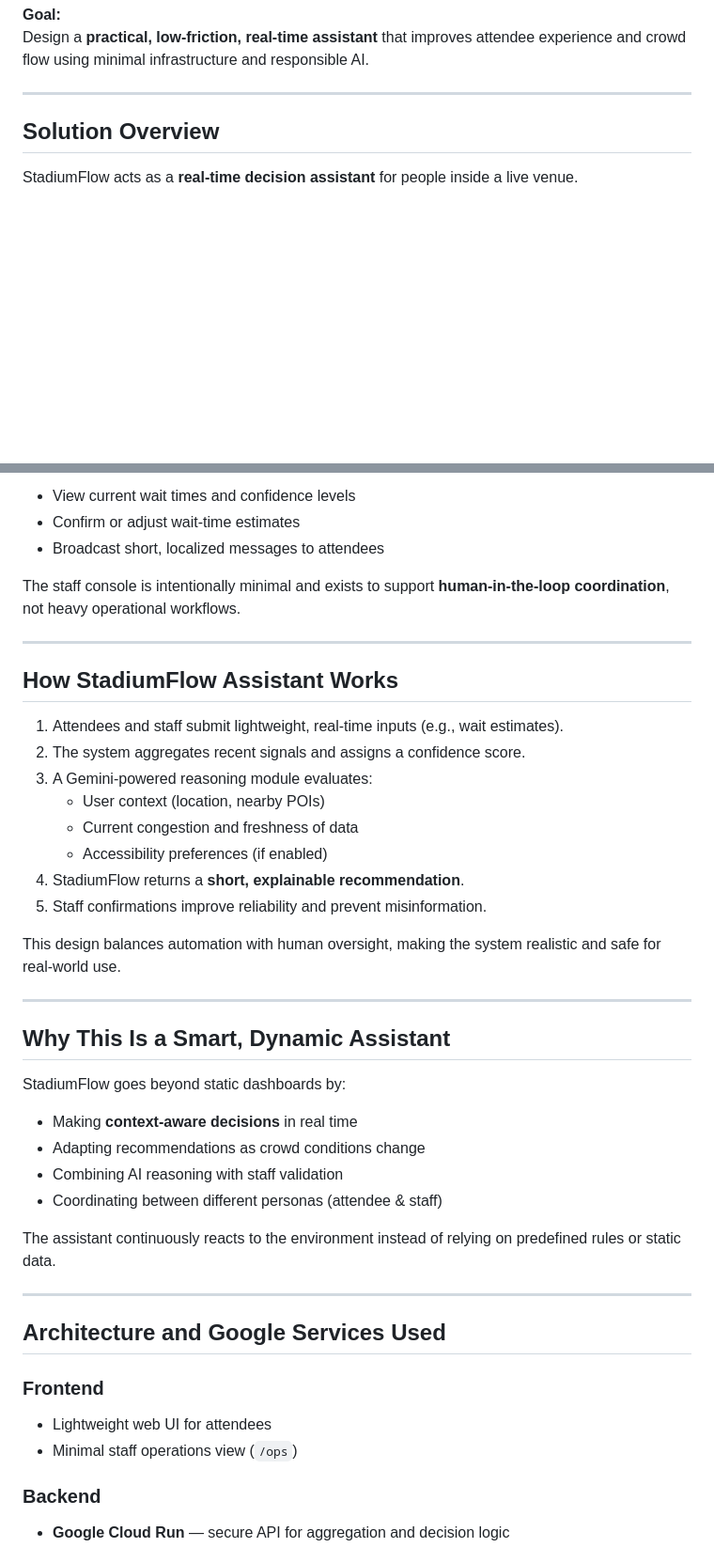
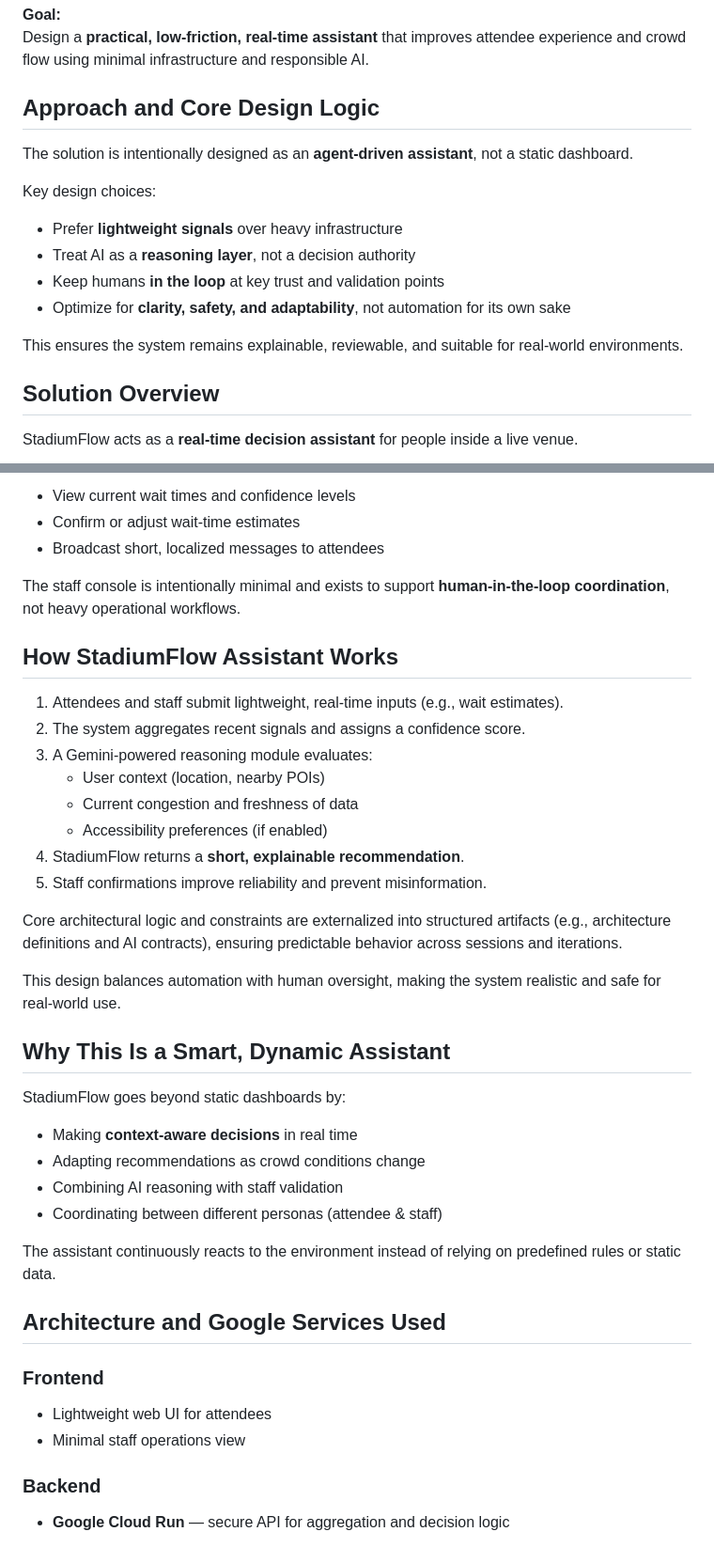
Before and after one commit to ShouvikBasak/promptwars-w1, a Markdown page: README.md, 2 parts joined by grey strips. Shown at 94% size. Drawn GitHub-style; blank space fills up the shorter version.

```diff
--- a/README.md
+++ b/README.md
@@ -33,7 +29,17 @@ Many existing solutions depend on expensive hardware (cameras, sensors) or deep
 **Goal:**
 Design a **practical, low‑friction, real‑time assistant** that improves attendee experience and crowd flow using minimal infrastructure and responsible AI.
 
----
+## Approach and Core Design Logic
+
+The solution is intentionally designed as an **agent‑driven assistant**, not a static dashboard.
+
+Key design choices:
+- Prefer **lightweight signals** over heavy infrastructure
+- Treat AI as a **reasoning layer**, not a decision authority
+- Keep humans **in the loop** at key trust and validation points
+- Optimize for **clarity, safety, and adaptability**, not automation for its own sake
+
+This ensures the system remains explainable, reviewable, and suitable for real‑world environments.
 
 ## Solution Overview
 
@@ -56,8 +62,6 @@ StadiumFlow acts as a **real‑time decision assistant** for people inside a liv
 
 The staff console is intentionally minimal and exists to support **human‑in‑the‑loop coordination**, not heavy operational workflows.
 
----
-
 ## How StadiumFlow Assistant Works
 
 1. Attendees and staff submit lightweight, real‑time inputs (e.g., wait estimates).
@@ -69,9 +73,9 @@ The staff console is intentionally minimal and exists to support **human‑in‑
 4. StadiumFlow returns a **short, explainable recommendation**.
 5. Staff confirmations improve reliability and prevent misinformation.
 
+Core architectural logic and constraints are externalized into structured artifacts (e.g., architecture definitions and AI contracts), ensuring predictable behavior across sessions and iterations.
+
 This design balances automation with human oversight, making the system realistic and safe for real‑world use.
-
----
 
 ## Why This Is a Smart, Dynamic Assistant
 
@@ -84,14 +88,12 @@ StadiumFlow goes beyond static dashboards by:
 
 The assistant continuously reacts to the environment instead of relying on predefined rules or static data.
 
----
-
 ## Architecture and Google Services Used
 
 ### Frontend
 
 - Lightweight web UI for attendees
-- Minimal staff operations view (`/ops`)
+- Minimal staff operations view
 
 ### Backend
 
```
Also changed, not shown: other parts of README.md (+0 -18 lines).
